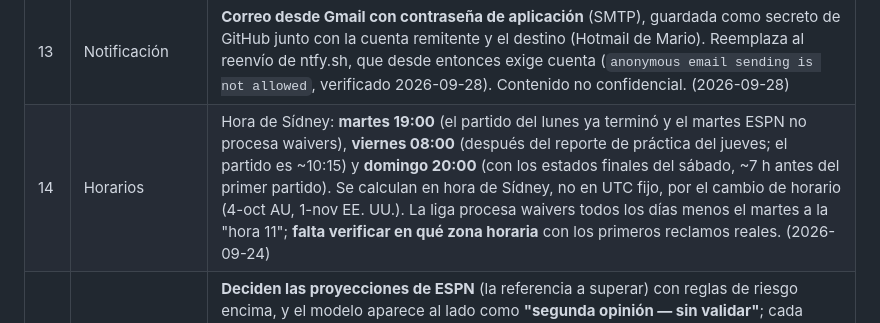
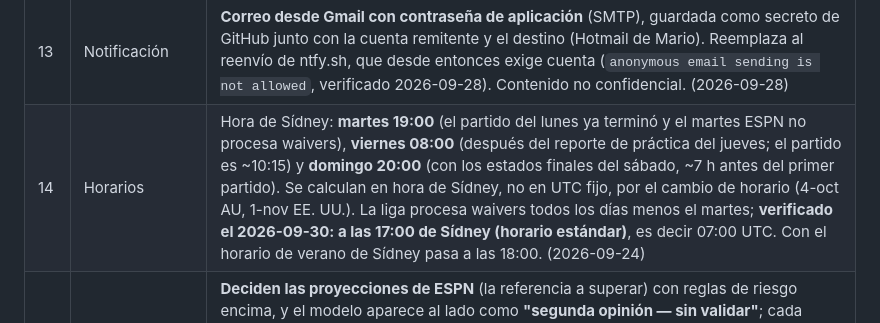
Before and after one commit to Mariocgaitan/fantasy-nfl, a Markdown page: PROYECTO.md, the part around the change. GitHub-like rendering.

Commit message:
Spec: diseño detallado de la fase 1; hora de waivers verificada
Co-Authored-By: Claude Opus 5.5 <noreply@anthropic.com>

```diff
--- a/PROYECTO.md
+++ b/PROYECTO.md
@@ -57,7 +57,7 @@ Encima de eso: **cero costo** y **nada se ejecuta en ESPN sin autorización de M
 | 11 | Costo | **Cero.** Solo datos y herramientas gratis. La lectura de noticias y contexto con IA queda para las sesiones con Claude (suscripción de Mario), no para el reporte automático. |
 | 12 | Dónde corre | **GitHub Actions** en un repo público (gratis, con horario cron, y el código queda visible como portafolio). El cron puede retrasarse de 5 a 30 min, así que nada puede depender del minuto exacto. (2026-09-24) |
 | 13 | Notificación | **Correo desde Gmail con contraseña de aplicación** (SMTP), guardada como secreto de GitHub junto con la cuenta remitente y el destino (Hotmail de Mario). Reemplaza al reenvío de ntfy.sh, que desde entonces exige cuenta (`anonymous email sending is not allowed`, verificado 2026-09-28). Contenido no confidencial. (2026-09-28) |
-| 14 | Horarios | Hora de Sídney: **martes 19:00** (el partido del lunes ya terminó y el martes ESPN no procesa waivers), **viernes 08:00** (después del reporte de práctica del jueves; el partido es ~10:15) y **domingo 20:00** (con los estados finales del sábado, ~7 h antes del primer partido). Se calculan en hora de Sídney, no en UTC fijo, por el cambio de horario (4-oct AU, 1-nov EE. UU.). La liga procesa waivers todos los días menos el martes a la "hora 11"; **falta verificar en qué zona horaria** con los primeros reclamos reales. (2026-09-24) |
+| 14 | Horarios | Hora de Sídney: **martes 19:00** (el partido del lunes ya terminó y el martes ESPN no procesa waivers), **viernes 08:00** (después del reporte de práctica del jueves; el partido es ~10:15) y **domingo 20:00** (con los estados finales del sábado, ~7 h antes del primer partido). Se calculan en hora de Sídney, no en UTC fijo, por el cambio de horario (4-oct AU, 1-nov EE. UU.). La liga procesa waivers todos los días menos el martes; **verificado el 2026-09-30: a las 17:00 de Sídney (horario estándar)**, es decir 07:00 UTC. Con el horario de verano de Sídney pasa a las 18:00. (2026-09-24) |
 | 15 | Versión provisional | **Deciden las proyecciones de ESPN** (la referencia a superar) con reglas de riesgo encima, y el modelo aparece al lado como **"segunda opinión — sin validar"**; cada reporte lo dice arriba. Así se respeta la decisión 9. Incluye: alineación óptima, evitar jugadores en duda cuando la diferencia es pequeña, reemplazos condicionales, agencia libre (pedir y soltar, quién viene ganando rol) e **intercambios**. **Sin botón de autorizar**: Mario ejecuta en la app de ESPN. Si los intercambios no llegan a tiempo, sale primero alineación + agencia libre. (2026-09-24) |
 | 16 | Agresividad en intercambios | **Agresivo**: busca la mayor ganancia según el modelo aunque el intercambio se vea desigual en ESPN. Siempre tiene que salir **ganador según el modelo**. El riesgo de veto se muestra como dato, no como filtro. (2026-09-24) |
 | 17 | Valor para los rivales | **Fama + ESPN + necesidad:** mezcla del nombre (ADP, como en el simulador del draft) y la proyección de ESPN, ajustada por lo que a cada rival le falta o le sobra por posición. Se recalibra con los intercambios y movimientos que hagan los rivales en la temporada. (2026-09-24) |
```
Also changed, not shown: 1 other file.
